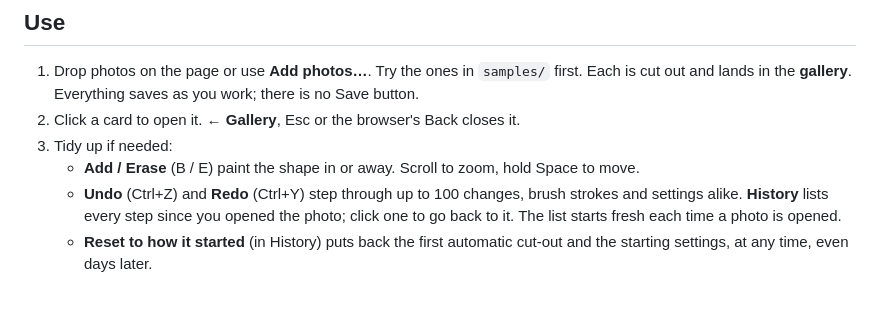
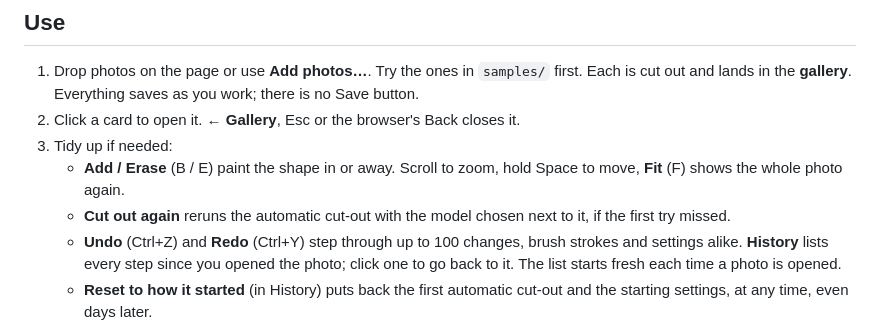
Before and after one commit to jamesccupps/silhouette-maker, a Markdown page: README.md, the part around one of its changes. GitHub-like rendering; blank space fills up the shorter version.

```diff
--- a/README.md
+++ b/README.md
@@ -73,7 +77,9 @@ otherwise the app falls back to *Fast*.
 2. Click a card to open it. **← Gallery**, Esc or the browser's Back closes it.
 3. Tidy up if needed:
    - **Add / Erase** (B / E) paint the shape in or away. Scroll to zoom, hold
-     Space to move.
+     Space to move, **Fit** (F) shows the whole photo again.
+   - **Cut out again** reruns the automatic cut-out with the model chosen next
+     to it, if the first try missed.
    - **Undo** (Ctrl+Z) and **Redo** (Ctrl+Y) step through up to 100 changes,
      brush strokes and settings alike. **History** lists every step since you
      opened the photo; click one to go back to it. The list starts fresh each
```
Also changed, not shown: other parts of README.md (+5 -1 lines), docs/editor.png, docs/gallery.png, 7 other files.
